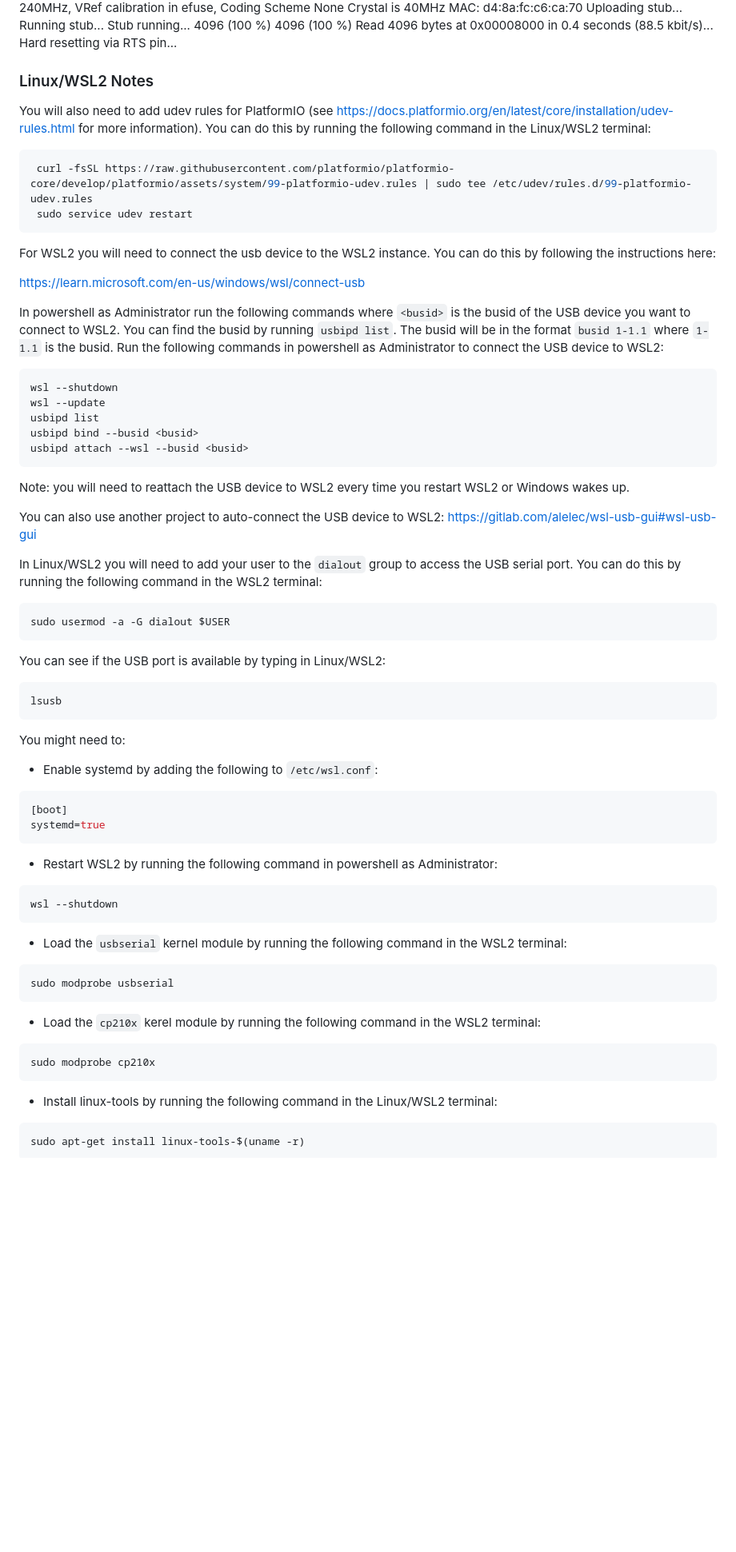
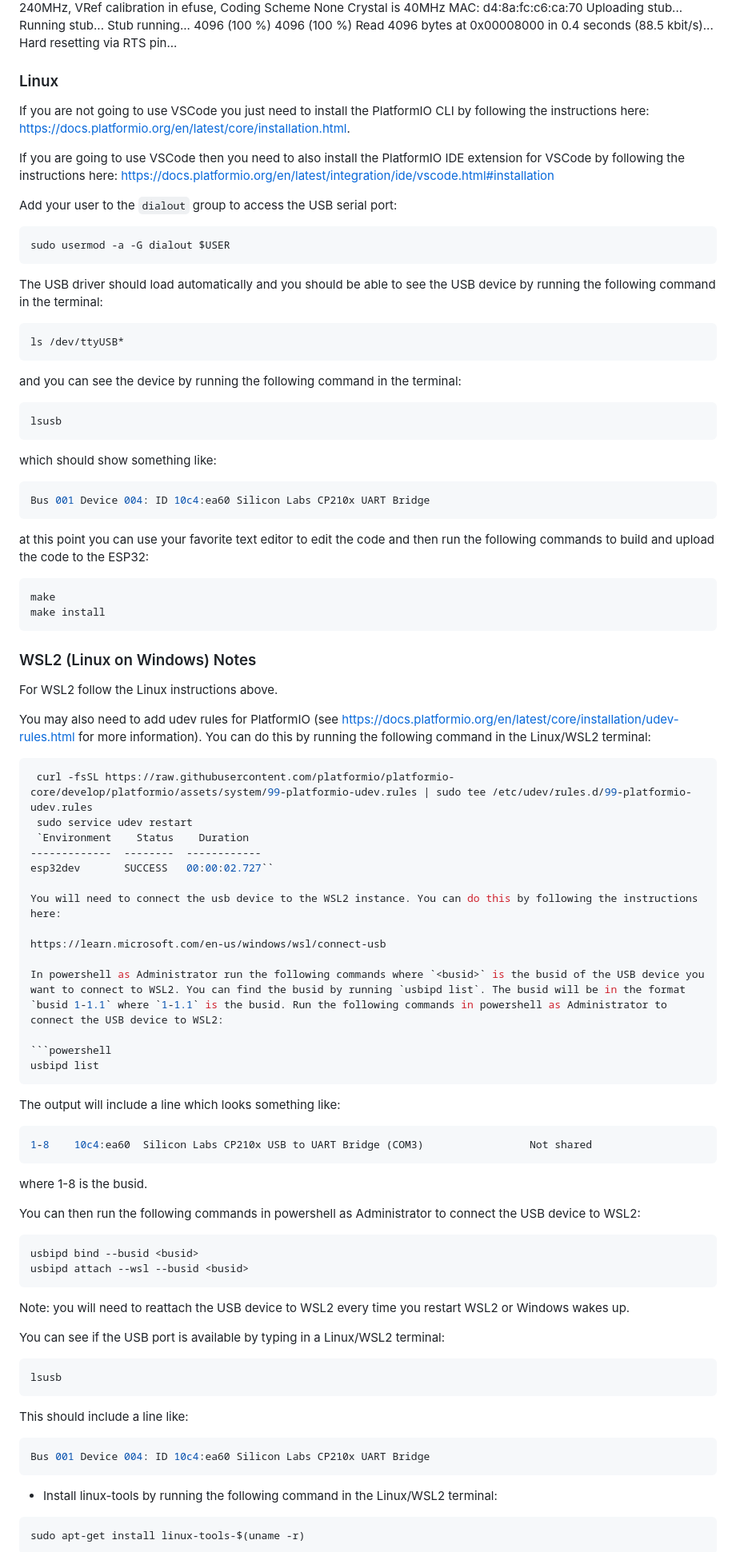
Before and after one commit to gever/TS_BoxBot, a Markdown page: README.md, the part around the change. Shown at 80% size. Drawn GitHub-style; blank space fills up the shorter version.

Commit message:
Update instructions.
Signed-off-by: John Plevyak <jplevyak@gmail.com>

````diff
--- a/README.md
+++ b/README.md
@@ -86,70 +86,93 @@ Stub running...
 Read 4096 bytes at 0x00008000 in 0.4 seconds (88.5 kbit/s)...
 Hard resetting via RTS pin...
 
-### Linux/WSL2 Notes
+### Linux
 
-You will also need to add udev rules for PlatformIO (see https://docs.platformio.org/en/latest/core/installation/udev-rules.html for more information). You can do this by running the following command in the Linux/WSL2 terminal:
+If you are not going to use VSCode you just need to install the PlatformIO CLI by following the instructions here: https://docs.platformio.org/en/latest/core/installation.html.
+
+If you are going to use VSCode then you need to also install the PlatformIO IDE extension for VSCode by following the instructions here: https://docs.platformio.org/en/latest/integration/ide/vscode.html#installation
+
+Add your user to the `dialout` group to access the USB serial port:
+
+```bash
+sudo usermod -a -G dialout $USER
+```
+
+The USB driver should load automatically and you should be able to see the USB device by running the following command in the terminal:
+
+```bash
+ls /dev/ttyUSB*
+```
+
+and you can see the device by running the following command in the terminal:
+
+```bash
+lsusb
+```
+
+which should show something like:
+
+```bash
+Bus 001 Device 004: ID 10c4:ea60 Silicon Labs CP210x UART Bridge
+```
+
+at this point you can use your favorite text editor to edit the code and then run the following commands to build and upload the code to the ESP32:
+
+```bash
+make
+make install
+```
+
+### WSL2 (Linux on Windows) Notes
+
+For WSL2 follow the Linux instructions above.
+
+You may also need to add udev rules for PlatformIO (see https://docs.platformio.org/en/latest/core/installation/udev-rules.html for more information). You can do this by running the following command in the Linux/WSL2 terminal:
 
 ```bash
  curl -fsSL https://raw.githubusercontent.com/platformio/platformio-core/develop/platformio/assets/system/99-platformio-udev.rules | sudo tee /etc/udev/rules.d/99-platformio-udev.rules
  sudo service udev restart
- ```
+ `Environment    Status    Duration
+-------------  --------  ------------
+esp32dev       SUCCESS   00:00:02.727``
 
- For WSL2 you will need to connect the usb device to the WSL2 instance. You can do this by following the instructions here:
+You will need to connect the usb device to the WSL2 instance. You can do this by following the instructions here:
 
 https://learn.microsoft.com/en-us/windows/wsl/connect-usb
 
 In powershell as Administrator run the following commands where `<busid>` is the busid of the USB device you want to connect to WSL2. You can find the busid by running `usbipd list`. The busid will be in the format `busid 1-1.1` where `1-1.1` is the busid. Run the following commands in powershell as Administrator to connect the USB device to WSL2:
 
 ```powershell
-wsl --shutdown
-wsl --update
 usbipd list
+```
+
+The output will include a line which looks something like:
+
+```powershell
+1-8    10c4:ea60  Silicon Labs CP210x USB to UART Bridge (COM3)                 Not shared
+```
+
+where 1-8 is the busid.
+
+You can then run the following commands in powershell as Administrator to connect the USB device to WSL2:
+
+```powershell
 usbipd bind --busid <busid>
 usbipd attach --wsl --busid <busid>
 ```
 
 Note: you will need to reattach the USB device to WSL2 every time you restart WSL2 or Windows wakes up.
 
-You can also use another project to auto-connect the USB device to WSL2: https://gitlab.com/alelec/wsl-usb-gui#wsl-usb-gui
-
-In Linux/WSL2 you will need to add your user to the `dialout` group to access the USB serial port. You can do this by running the following command in the WSL2 terminal:
-
-```bash
-sudo usermod -a -G dialout $USER
-```
-
-You can see if the USB port is available by typing in Linux/WSL2:
+You can see if the USB port is available by typing in a Linux/WSL2 terminal:
 
 ```bash
 lsusb
 ```
 
-You might need to:
-
-* Enable systemd by adding the following to `/etc/wsl.conf`:
+This should include a line like:
 
 ```bash
-[boot]
-systemd=true
-```
-
-* Restart WSL2 by running the following command in powershell as Administrator:
-
-```powershell
-wsl --shutdown
-```
-
-* Load the `usbserial` kernel module by running the following command in the WSL2 terminal:
-
-```bash
-sudo modprobe usbserial
-```
-
-* Load the `cp210x` kerel module by running the following command in the WSL2 terminal:
-
-```bash
-sudo modprobe cp210x
+Bus 001 Device 004: ID 10c4:ea60 Silicon Labs CP210x UART Bridge
 ```
 
 * Install linux-tools by running the following command in the Linux/WSL2 terminal:
````
